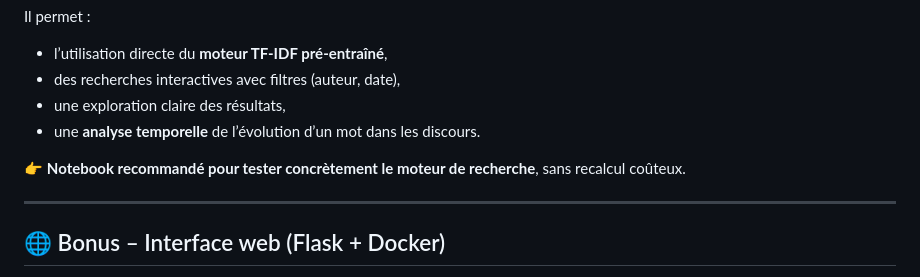
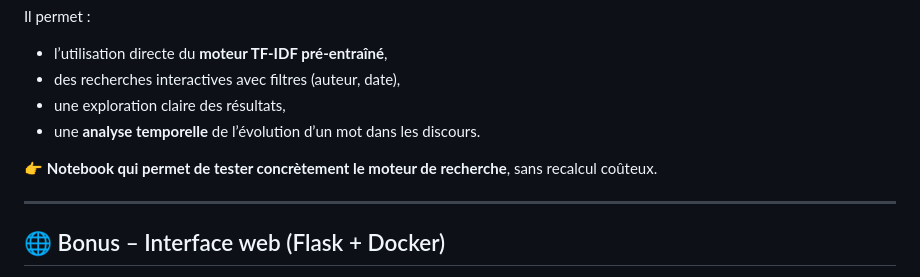
Before and after one commit to cyrinenighaoui/mini-projet-python, a Markdown page: README.md, the part around the change. GitHub-like rendering.

```diff
--- a/README.md
+++ b/README.md
@@ -72,7 +72,7 @@ Il permet :
 - une exploration claire des résultats,
 - une **analyse temporelle** de l’évolution d’un mot dans les discours.
 
-👉 **Notebook recommandé pour tester concrètement le moteur de recherche**, sans recalcul coûteux.
+👉 **Notebook qui permet de  tester concrètement le moteur de recherche**, sans recalcul coûteux.
 
 ---
 
```
